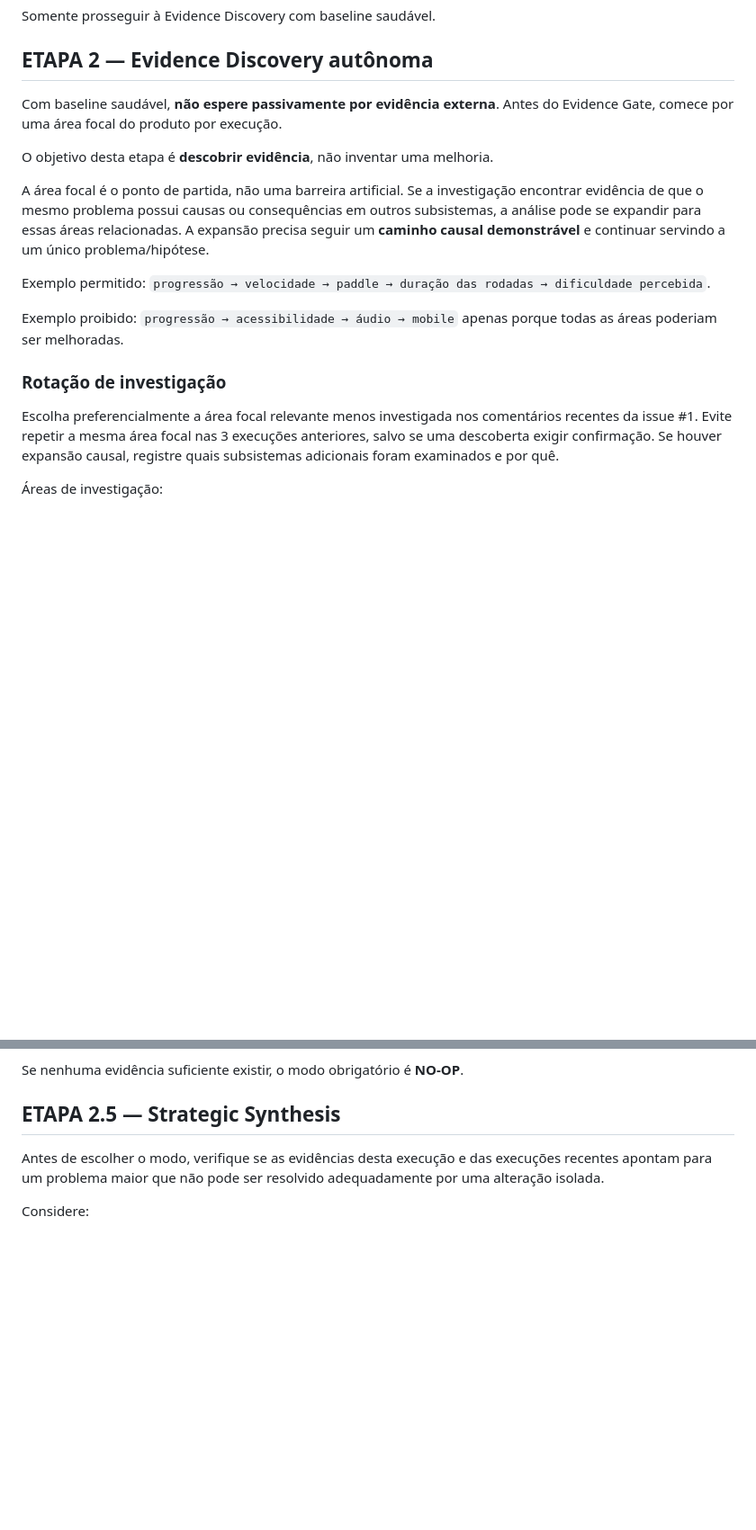
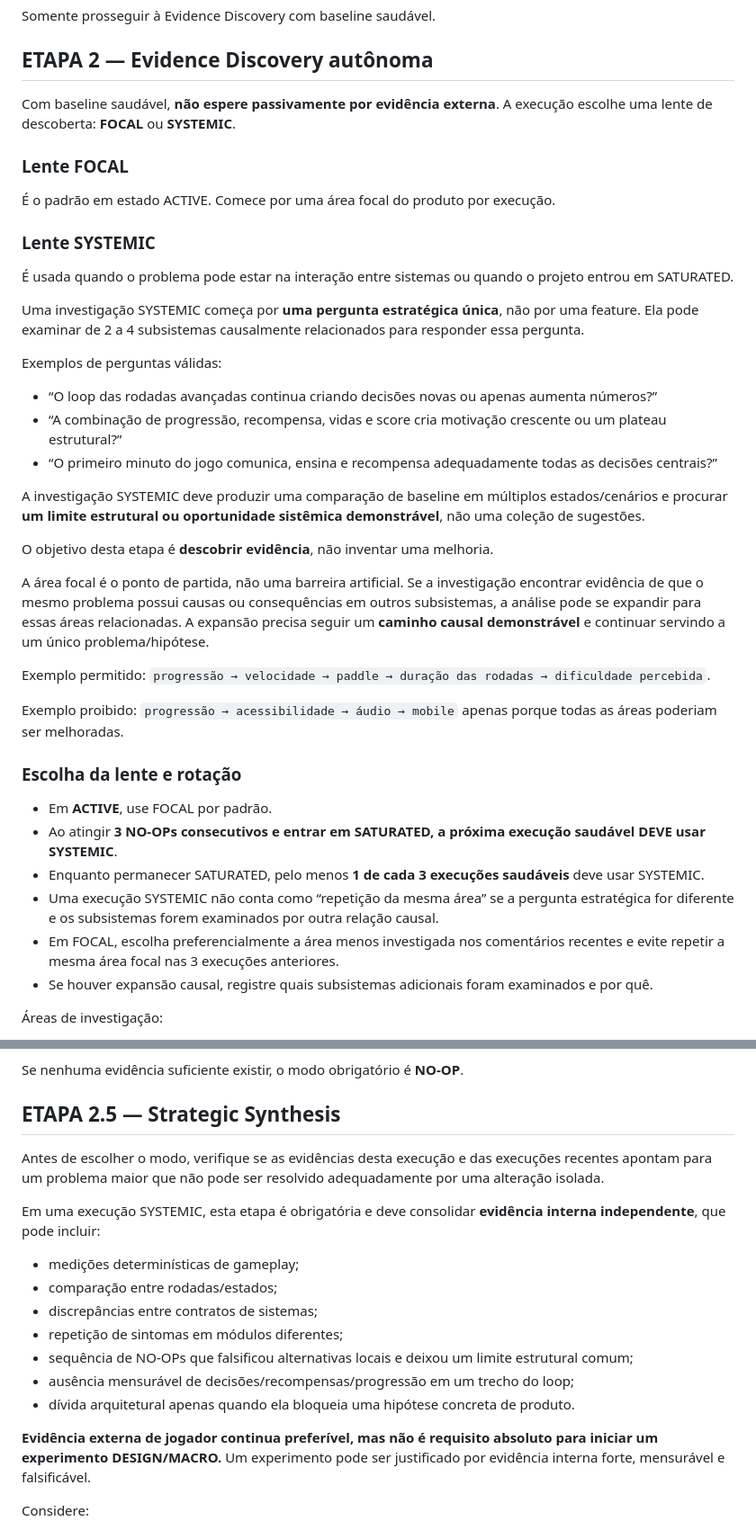
Before and after one commit to marcosmallet/breakout-gauntlet-loop, a Markdown page: GAUNTLET.md, 2 parts joined by grey strips. Shown at 90% size. Drawn GitHub-style; blank space fills up the shorter version.

Commit message:
docs: add systemic discovery mode

```diff
--- a/GAUNTLET.md
+++ b/GAUNTLET.md
@@ -45,7 +45,22 @@ Somente prosseguir à Evidence Discovery com baseline saudável.
 
 ## ETAPA 2 — Evidence Discovery autônoma
 
-Com baseline saudável, **não espere passivamente por evidência externa**. Antes do Evidence Gate, comece por uma área focal do produto por execução.
+Com baseline saudável, **não espere passivamente por evidência externa**. A execução escolhe uma lente de descoberta: **FOCAL** ou **SYSTEMIC**.
+
+### Lente FOCAL
+É o padrão em estado ACTIVE. Comece por uma área focal do produto por execução.
+
+### Lente SYSTEMIC
+É usada quando o problema pode estar na interação entre sistemas ou quando o projeto entrou em SATURATED.
+
+Uma investigação SYSTEMIC começa por **uma pergunta estratégica única**, não por uma feature. Ela pode examinar de 2 a 4 subsistemas causalmente relacionados para responder essa pergunta.
+
+Exemplos de perguntas válidas:
+- “O loop das rodadas avançadas continua criando decisões novas ou apenas aumenta números?”
+- “A combinação de progressão, recompensa, vidas e score cria motivação crescente ou um plateau estrutural?”
+- “O primeiro minuto do jogo comunica, ensina e recompensa adequadamente todas as decisões centrais?”
+
+A investigação SYSTEMIC deve produzir uma comparação de baseline em múltiplos estados/cenários e procurar **um limite estrutural ou oportunidade sistêmica demonstrável**, não uma coleção de sugestões.
 
 O objetivo desta etapa é **descobrir evidência**, não inventar uma melhoria.
 
@@ -55,9 +70,14 @@ Exemplo permitido: `progressão → velocidade → paddle → duração das roda
 
 Exemplo proibido: `progressão → acessibilidade → áudio → mobile` apenas porque todas as áreas poderiam ser melhoradas.
 
-### Rotação de investigação
+### Escolha da lente e rotação
 
-Escolha preferencialmente a área focal relevante menos investigada nos comentários recentes da issue #1. Evite repetir a mesma área focal nas 3 execuções anteriores, salvo se uma descoberta exigir confirmação. Se houver expansão causal, registre quais subsistemas adicionais foram examinados e por quê.
+- Em **ACTIVE**, use FOCAL por padrão.
+- Ao atingir **3 NO-OPs consecutivos e entrar em SATURATED, a próxima execução saudável DEVE usar SYSTEMIC**.
+- Enquanto permanecer SATURATED, pelo menos **1 de cada 3 execuções saudáveis** deve usar SYSTEMIC.
+- Uma execução SYSTEMIC não conta como “repetição da mesma área” se a pergunta estratégica for diferente e os subsistemas forem examinados por outra relação causal.
+- Em FOCAL, escolha preferencialmente a área menos investigada nos comentários recentes e evite repetir a mesma área focal nas 3 execuções anteriores.
+- Se houver expansão causal, registre quais subsistemas adicionais foram examinados e por quê.
 
 Áreas de investigação:
 
@@ -140,6 +162,17 @@ Se nenhuma evidência suficiente existir, o modo obrigatório é **NO-OP**.
 ## ETAPA 2.5 — Strategic Synthesis
 
 Antes de escolher o modo, verifique se as evidências desta execução e das execuções recentes apontam para um problema maior que não pode ser resolvido adequadamente por uma alteração isolada.
+
+Em uma execução SYSTEMIC, esta etapa é obrigatória e deve consolidar **evidência interna independente**, que pode incluir:
+- medições determinísticas de gameplay;
+- comparação entre rodadas/estados;
+- discrepâncias entre contratos de sistemas;
+- repetição de sintomas em módulos diferentes;
+- sequência de NO-OPs que falsificou alternativas locais e deixou um limite estrutural comum;
+- ausência mensurável de decisões/recompensas/progressão em um trecho do loop;
+- dívida arquitetural apenas quando ela bloqueia uma hipótese concreta de produto.
+
+**Evidência externa de jogador continua preferível, mas não é requisito absoluto para iniciar um experimento DESIGN/MACRO.** Um experimento pode ser justificado por evidência interna forte, mensurável e falsificável.
 
 Considere:
 - padrões recorrentes encontrados em execuções anteriores;
```
Also changed, not shown: other parts of GAUNTLET.md (+39 -4 lines).
